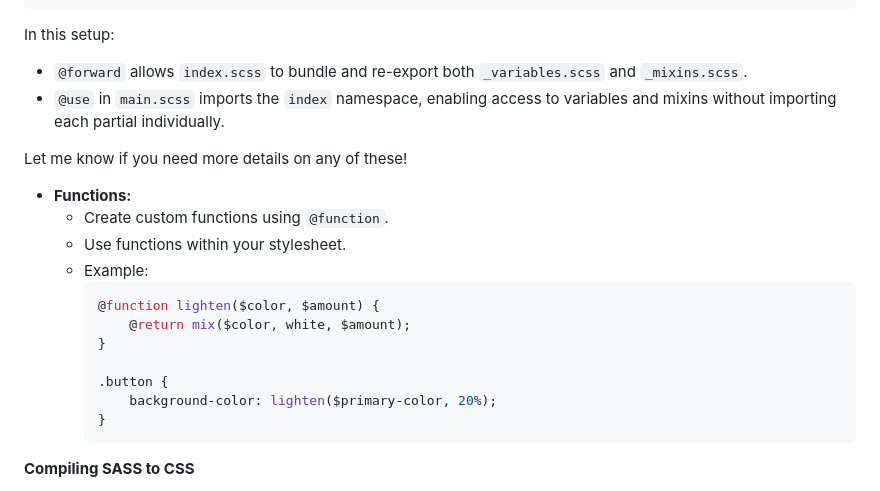
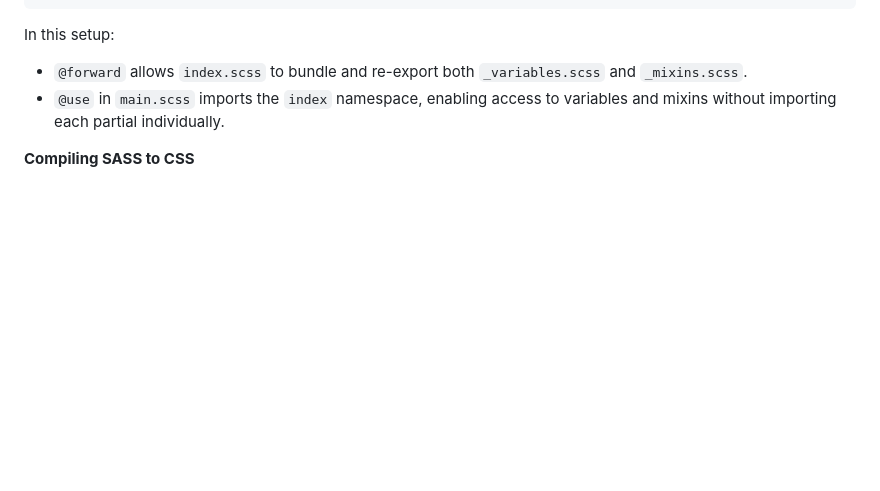
Before and after one commit to sanu151/SASS-tutorial, a Markdown page: README.md, the part around the change. Rendered like a GitHub page; blank space fills up the shorter version.

````diff
--- a/README.md
+++ b/README.md
@@ -225,22 +225,6 @@ In this setup:
 - `@forward` allows `index.scss` to bundle and re-export both `_variables.scss` and `_mixins.scss`.
 - `@use` in `main.scss` imports the `index` namespace, enabling access to variables and mixins without importing each partial individually.
 
-Let me know if you need more details on any of these!
-
-
-* **Functions:**
-    - Create custom functions using `@function`.
-    - Use functions within your stylesheet.
-    - Example:
-        ```scss
-        @function lighten($color, $amount) {
-            @return mix($color, white, $amount);
-        }
-
-        .button {
-            background-color: lighten($primary-color, 20%);
-        }
-        ```
 
 **Compiling SASS to CSS**
 
````
